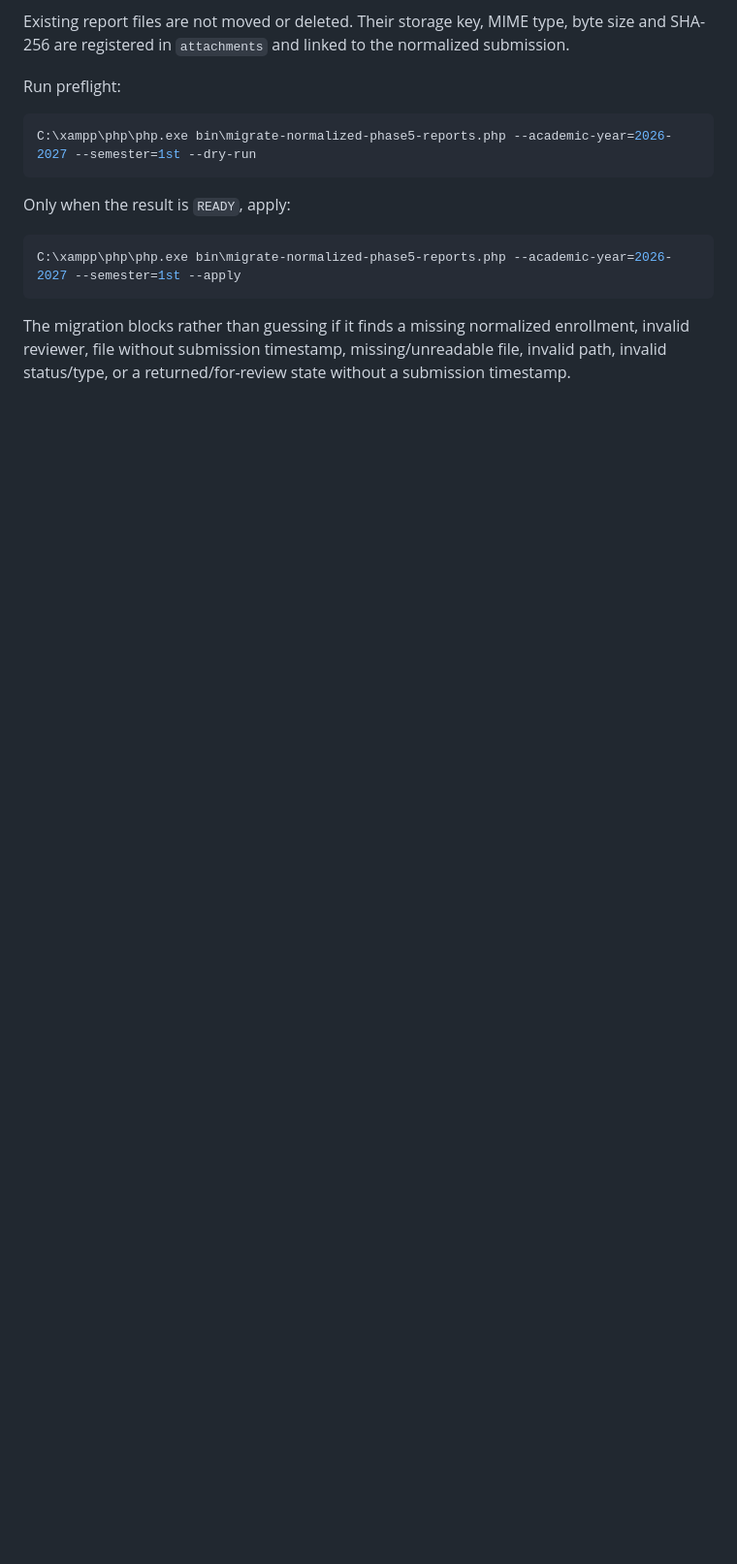
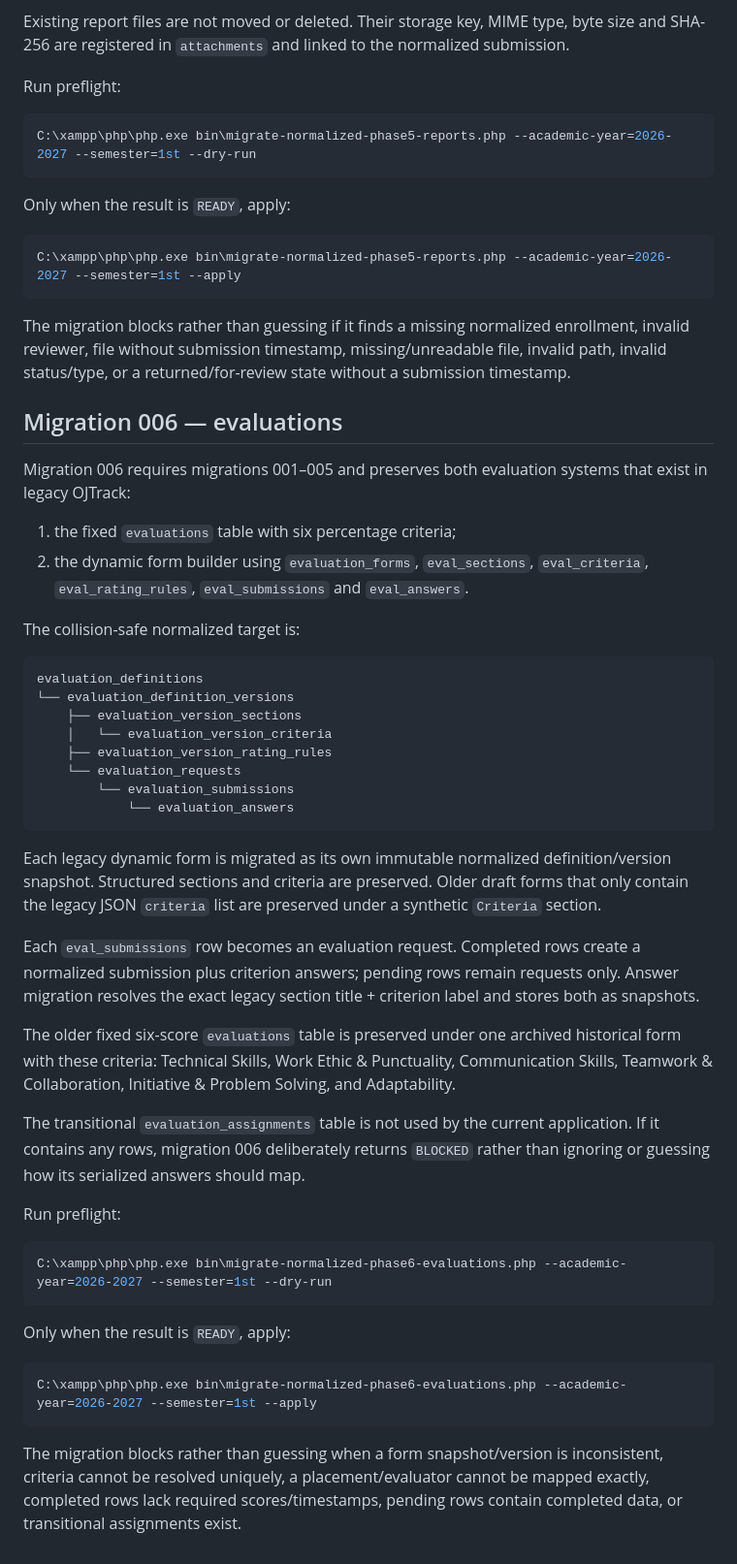
Before and after one commit to Ray19-web/ojtrack, a Markdown page: database/migrations/README.md, the part around the change. Shown at 97% size. GitHub-like rendering; blank space fills up the shorter version.

Commit message:
Document phase 6 evaluation normalization

````diff
--- a/database/migrations/README.md
+++ b/database/migrations/README.md
@@ -225,3 +225,46 @@ C:\xampp\php\php.exe bin\migrate-normalized-phase5-reports.php --academic-year=2
 ```
 
 The migration blocks rather than guessing if it finds a missing normalized enrollment, invalid reviewer, file without submission timestamp, missing/unreadable file, invalid path, invalid status/type, or a returned/for-review state without a submission timestamp.
+
+
+## Migration 006 — evaluations
+
+Migration 006 requires migrations 001–005 and preserves both evaluation systems that exist in legacy OJTrack:
+
+1. the fixed `evaluations` table with six percentage criteria;
+2. the dynamic form builder using `evaluation_forms`, `eval_sections`, `eval_criteria`, `eval_rating_rules`, `eval_submissions` and `eval_answers`.
+
+The collision-safe normalized target is:
+
+```text
+evaluation_definitions
+└── evaluation_definition_versions
+    ├── evaluation_version_sections
+    │   └── evaluation_version_criteria
+    ├── evaluation_version_rating_rules
+    └── evaluation_requests
+        └── evaluation_submissions
+            └── evaluation_answers
+```
+
+Each legacy dynamic form is migrated as its own immutable normalized definition/version snapshot. Structured sections and criteria are preserved. Older draft forms that only contain the legacy JSON `criteria` list are preserved under a synthetic `Criteria` section.
+
+Each `eval_submissions` row becomes an evaluation request. Completed rows create a normalized submission plus criterion answers; pending rows remain requests only. Answer migration resolves the exact legacy section title + criterion label and stores both as snapshots.
+
+The older fixed six-score `evaluations` table is preserved under one archived historical form with these criteria: Technical Skills, Work Ethic & Punctuality, Communication Skills, Teamwork & Collaboration, Initiative & Problem Solving, and Adaptability.
+
+The transitional `evaluation_assignments` table is not used by the current application. If it contains any rows, migration 006 deliberately returns `BLOCKED` rather than ignoring or guessing how its serialized answers should map.
+
+Run preflight:
+
+```powershell
+C:\xampp\php\php.exe bin\migrate-normalized-phase6-evaluations.php --academic-year=2026-2027 --semester=1st --dry-run
+```
+
+Only when the result is `READY`, apply:
+
+```powershell
+C:\xampp\php\php.exe bin\migrate-normalized-phase6-evaluations.php --academic-year=2026-2027 --semester=1st --apply
+```
+
+The migration blocks rather than guessing when a form snapshot/version is inconsistent, criteria cannot be resolved uniquely, a placement/evaluator cannot be mapped exactly, completed rows lack required scores/timestamps, pending rows contain completed data, or transitional assignments exist.
````
